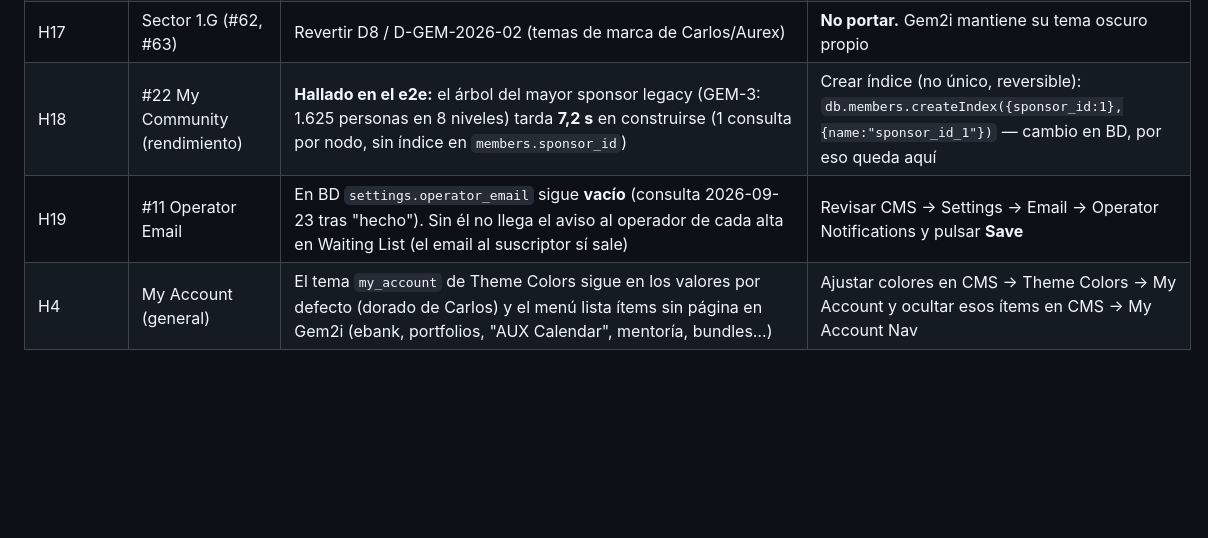
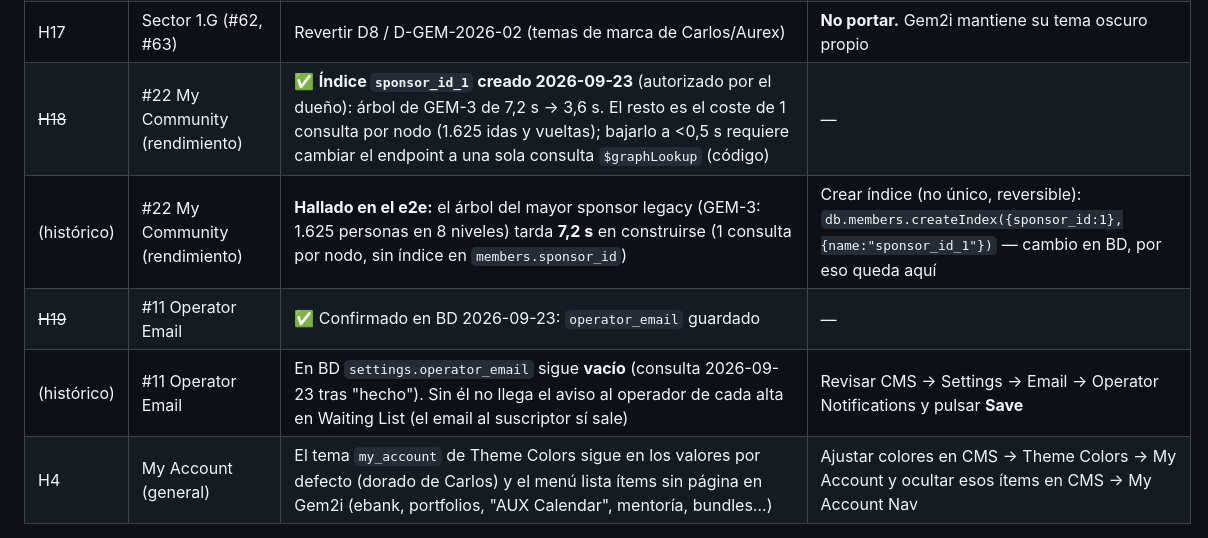
Before and after one commit to anthonyguimack/Gem2i.com, a Markdown page: work-plans-MD/PORT_FROM_CARLOS_PLAN.md, the part around the change. Rendered like a GitHub page; blank space fills up the shorter version.

Commit message:
docs(gem2i): sponsor_id index created (H18), operator email confirmed (H19)
Co-Authored-By: Claude Opus 5.5 <noreply@anthropic.com>

```diff
--- a/work-plans-MD/PORT_FROM_CARLOS_PLAN.md
+++ b/work-plans-MD/PORT_FROM_CARLOS_PLAN.md
@@ -607,6 +607,8 @@ Sin cambios de código en 1.G ni 1.H.
 | H15 | Sector 1.E (#48–#52, #54, #55) | Revertir el strip (D-GEM-2026-02) y aportar credenciales/infra: API key de Claude (#51), SES+S3+DNS de correo (#52), OAuth de X (#54), subdominio para KMS (#48) | **No portar.** Son las herramientas editoriales/financieras de Carlos; ninguna está en el plan de Gem2i. Si Gem2i quiere un blog o noticias de eventos, diseñarlo sobre sus catálogos |
 | H16 | Sector 1.F (#57–#61) | Por producto: subdominio + DNS (A → 34.198.159.54), puerto libre (≥8060), systemd, vhost nginx, certificado LE, script de deploy propio, acceso a la caja | **No portar.** Ninguno está en el plan de Gem2i; si se quiere uno (p. ej. LMS para cursos de DJ), abrir un plan específico con Anthony |
 | H17 | Sector 1.G (#62, #63) | Revertir D8 / D-GEM-2026-02 (temas de marca de Carlos/Aurex) | **No portar.** Gem2i mantiene su tema oscuro propio |
-| H18 | #22 My Community (rendimiento) | **Hallado en el e2e:** el árbol del mayor sponsor legacy (GEM-3: 1.625 personas en 8 niveles) tarda **7,2 s** en construirse (1 consulta por nodo, sin índice en `members.sponsor_id`) | Crear índice (no único, reversible): `db.members.createIndex({sponsor_id:1},{name:"sponsor_id_1"})` — cambio en BD, por eso queda aquí |
-| H19 | #11 Operator Email | En BD `settings.operator_email` sigue **vacío** (consulta 2026-09-23 tras "hecho"). Sin él no llega el aviso al operador de cada alta en Waiting List (el email al suscriptor sí sale) | Revisar CMS → Settings → Email → Operator Notifications y pulsar **Save** |
+| ~~H18~~ | #22 My Community (rendimiento) | ✅ **Índice `sponsor_id_1` creado 2026-09-23** (autorizado por el dueño): árbol de GEM-3 de 7,2 s → 3,6 s. El resto es el coste de 1 consulta por nodo (1.625 idas y vueltas); bajarlo a <0,5 s requiere cambiar el endpoint a una sola consulta `$graphLookup` (código) | — |
+| (histórico) | #22 My Community (rendimiento) | **Hallado en el e2e:** el árbol del mayor sponsor legacy (GEM-3: 1.625 personas en 8 niveles) tarda **7,2 s** en construirse (1 consulta por nodo, sin índice en `members.sponsor_id`) | Crear índice (no único, reversible): `db.members.createIndex({sponsor_id:1},{name:"sponsor_id_1"})` — cambio en BD, por eso queda aquí |
+| ~~H19~~ | #11 Operator Email | ✅ Confirmado en BD 2026-09-23: `operator_email` guardado | — |
+| (histórico) | #11 Operator Email | En BD `settings.operator_email` sigue **vacío** (consulta 2026-09-23 tras "hecho"). Sin él no llega el aviso al operador de cada alta en Waiting List (el email al suscriptor sí sale) | Revisar CMS → Settings → Email → Operator Notifications y pulsar **Save** |
 | H4 | My Account (general) | El tema `my_account` de Theme Colors sigue en los valores por defecto (dorado de Carlos) y el menú lista ítems sin página en Gem2i (ebank, portfolios, "AUX Calendar", mentoría, bundles…) | Ajustar colores en CMS → Theme Colors → My Account y ocultar esos ítems en CMS → My Account Nav |
```
